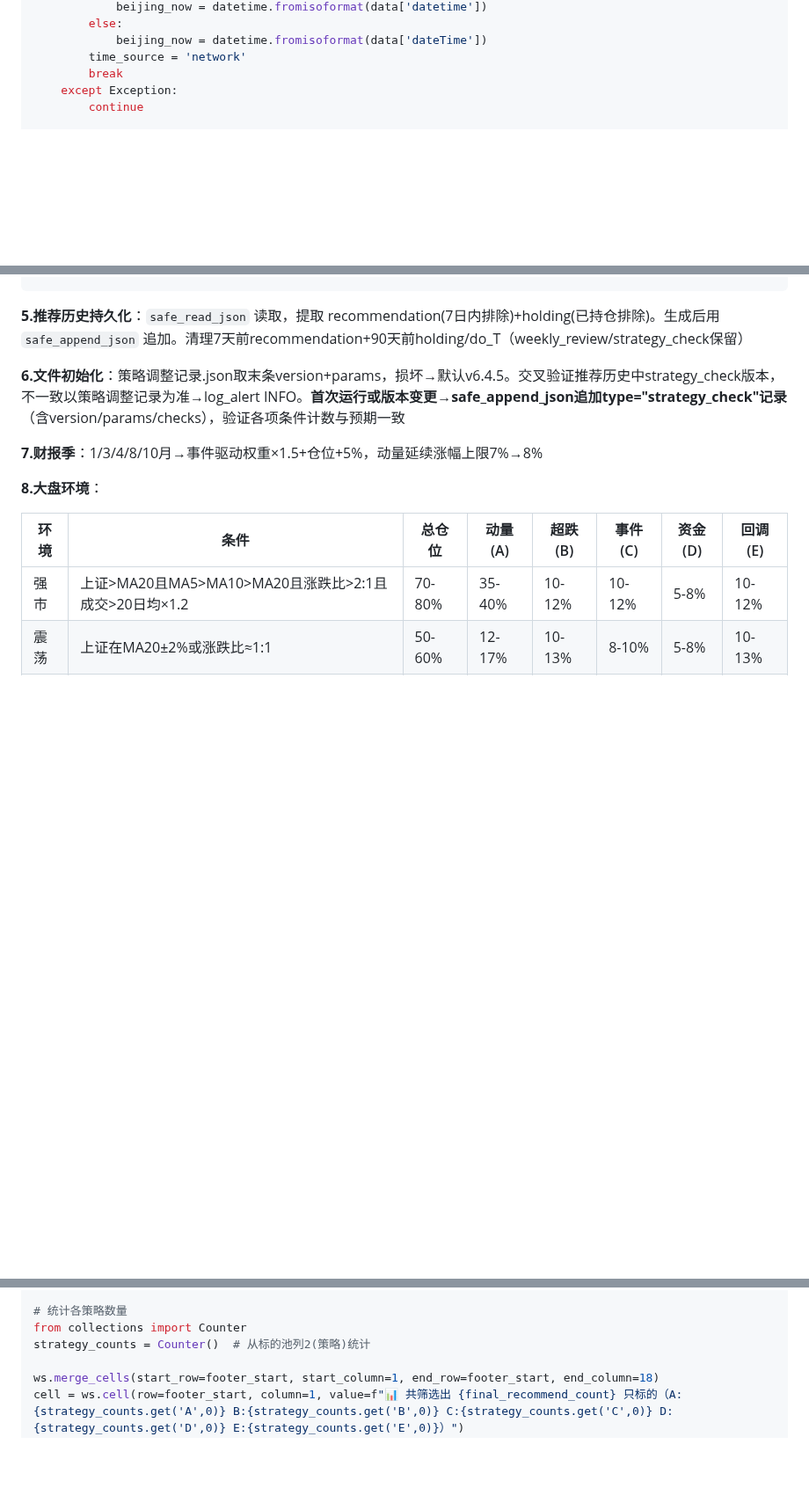
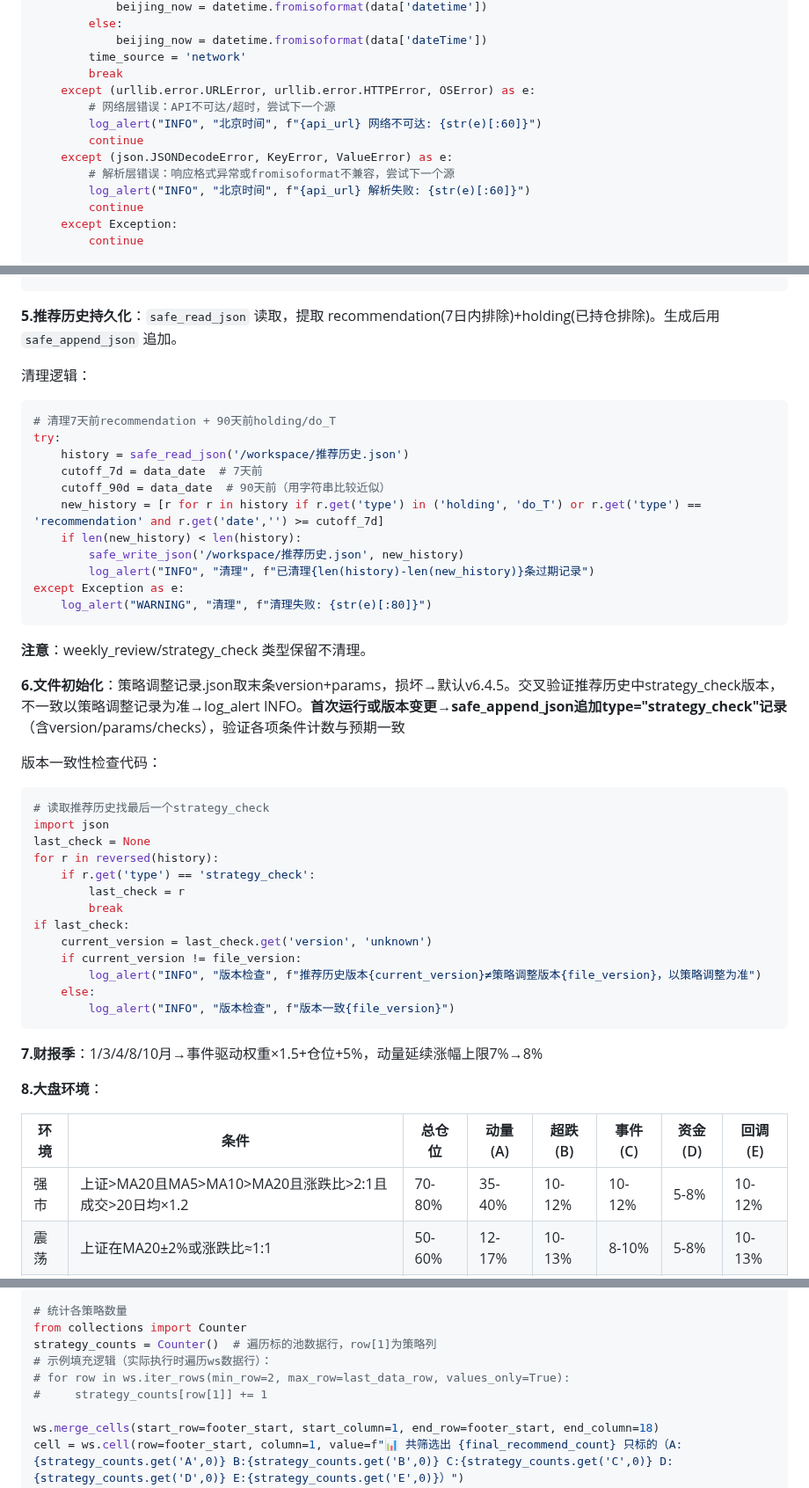
Before and after one commit to lc132/lv, a Markdown page: SKILL.md, 3 parts joined by grey strips. Shown at 88% size. Drawn GitHub-style; blank space fills up the shorter version.

````diff
--- a/SKILL.md
+++ b/SKILL.md
@@ -33,6 +33,14 @@ for api_url in TIME_APIS:
             beijing_now = datetime.fromisoformat(data['dateTime'])
         time_source = 'network'
         break
+    except (urllib.error.URLError, urllib.error.HTTPError, OSError) as e:
+        # 网络层错误：API不可达/超时，尝试下一个源
+        log_alert("INFO", "北京时间", f"{api_url} 网络不可达: {str(e)[:60]}")
+        continue
+    except (json.JSONDecodeError, KeyError, ValueError) as e:
+        # 解析层错误：响应格式异常或fromisoformat不兼容，尝试下一个源
+        log_alert("INFO", "北京时间", f"{api_url} 解析失败: {str(e)[:60]}")
+        continue
     except Exception:
         continue
 
@@ -264,9 +272,43 @@ def check_holding_crisis(holdings):
     return alerts
 ```
 
-**5.推荐历史持久化**：`safe_read_json` 读取，提取 recommendation(7日内排除)+holding(已持仓排除)。生成后用 `safe_append_json` 追加。清理7天前recommendation+90天前holding/do_T（weekly_review/strategy_check保留）
+**5.推荐历史持久化**：`safe_read_json` 读取，提取 recommendation(7日内排除)+holding(已持仓排除)。生成后用 `safe_append_json` 追加。
+
+清理逻辑：
+```python
+# 清理7天前recommendation + 90天前holding/do_T
+try:
+    history = safe_read_json('/workspace/推荐历史.json')
+    cutoff_7d = data_date  # 7天前
+    cutoff_90d = data_date  # 90天前（用字符串比较近似）
+    new_history = [r for r in history if r.get('type') in ('holding', 'do_T') or r.get('type') == 'recommendation' and r.get('date','') >= cutoff_7d]
+    if len(new_history) < len(history):
+        safe_write_json('/workspace/推荐历史.json', new_history)
+        log_alert("INFO", "清理", f"已清理{len(history)-len(new_history)}条过期记录")
+except Exception as e:
+    log_alert("WARNING", "清理", f"清理失败: {str(e)[:80]}")
+```
+
+**注意**：weekly_review/strategy_check 类型保留不清理。
 
 **6.文件初始化**：策略调整记录.json取末条version+params，损坏→默认v6.4.5。交叉验证推荐历史中strategy_check版本，不一致以策略调整记录为准→log_alert INFO。**首次运行或版本变更→safe_append_json追加type="strategy_check"记录**（含version/params/checks），验证各项条件计数与预期一致
+
+版本一致性检查代码：
+```python
+# 读取推荐历史找最后一个strategy_check
+import json
+last_check = None
+for r in reversed(history):
+    if r.get('type') == 'strategy_check':
+        last_check = r
+        break
+if last_check:
+    current_version = last_check.get('version', 'unknown')
+    if current_version != file_version:
+        log_alert("INFO", "版本检查", f"推荐历史版本{current_version}≠策略调整版本{file_version}，以策略调整为准")
+    else:
+        log_alert("INFO", "版本检查", f"版本一致{file_version}")
+```
 
 **7.财报季**：1/3/4/8/10月→事件驱动权重×1.5+仓位+5%，动量延续涨幅上限7%→8%
 
@@ -432,7 +474,10 @@ footer_start = last_data_row + 2  # 空一行
 
 # 统计各策略数量
 from collections import Counter
-strategy_counts = Counter()  # 从标的池列2(策略)统计
+strategy_counts = Counter()  # 遍历标的池数据行，row[1]为策略列
+# 示例填充逻辑（实际执行时遍历ws数据行）：
+# for row in ws.iter_rows(min_row=2, max_row=last_data_row, values_only=True):
+#     strategy_counts[row[1]] += 1
 
 ws.merge_cells(start_row=footer_start, start_column=1, end_row=footer_start, end_column=18)
 cell = ws.cell(row=footer_start, column=1, value=f"📊 共筛选出 {final_recommend_count} 只标的（A:{strategy_counts.get('A',0)} B:{strategy_counts.get('B',0)} C:{strategy_counts.get('C',0)} D:{strategy_counts.get('D',0)} E:{strategy_counts.get('E',0)}）")
````
Also changed, not shown: other parts of SKILL.md (+66 -7 lines).
